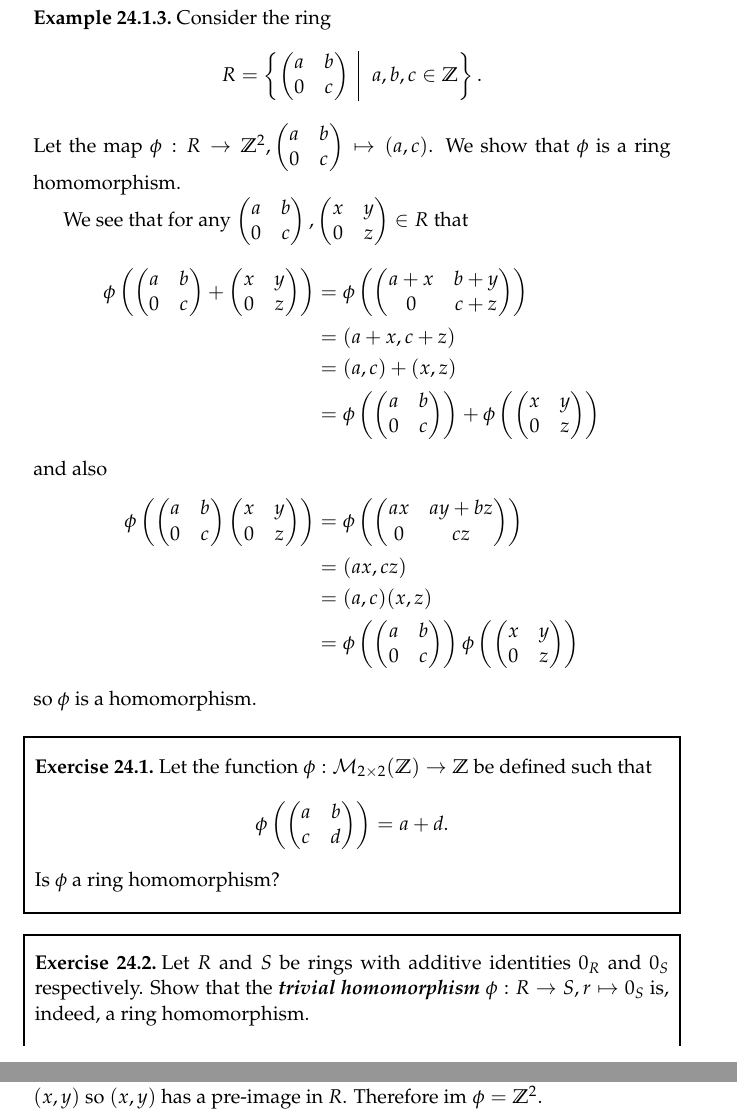
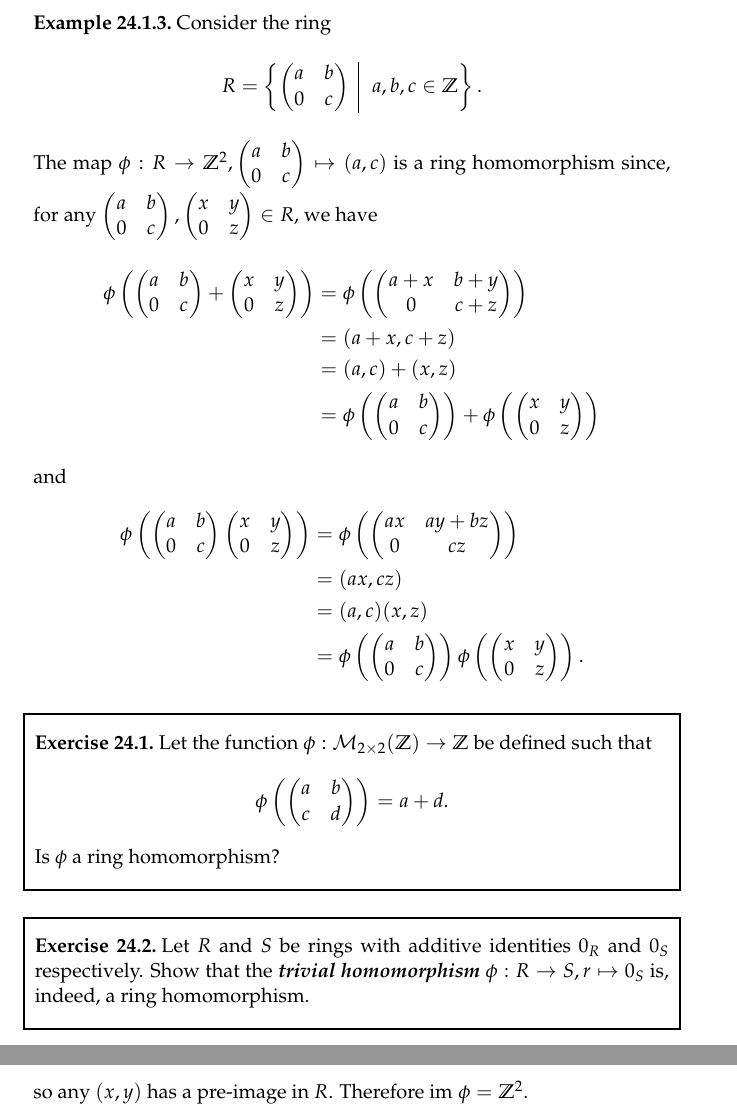
Before and after one commit to PhotonicGluon/Abstract-Algebra-Book, a LaTeX thesis (book/book.tex, which reads book/part2/ring-homomorphisms.tex): two parts of pages 2 and 7 of 16 before the commit and two parts of pages 2 and 8 of 17 after it, joined at a grey line, cut so that both start at the same text. Compiled offline with pdfLaTeX.

Commit message:
Made changes to chapter 24

```diff
--- a/book/part2/ring-homomorphisms.tex
+++ b/book/part2/ring-homomorphisms.tex
@@ -38,23 +38,20 @@ Just like with groups, rings too have homomorphisms and isomorphisms, although t
     \[
         R = \left\{\begin{pmatrix}a&b\\0&c\end{pmatrix}\vert a,b,c\in\Z\right\}.
     \]
-    Let the map $\phi: R \to \Z^2, \begin{pmatrix}a&b\\0&c\end{pmatrix} \mapsto (a,c)$. We show that $\phi$ is a ring homomorphism.
-
-    We see that for any $\begin{pmatrix}a&b\\0&c\end{pmatrix}, \begin{pmatrix}x&y\\0&z\end{pmatrix} \in R$ that
+    The map $\phi: R \to \Z^2, \begin{pmatrix}a&b\\0&c\end{pmatrix} \mapsto (a,c)$ is a ring homomorphism since, for any $\begin{pmatrix}a&b\\0&c\end{pmatrix}, \begin{pmatrix}x&y\\0&z\end{pmatrix} \in R$, we have
     \begin{align*}
         \phi\left(\begin{pmatrix}a&b\\0&c\end{pmatrix} + \begin{pmatrix}x&y\\0&z\end{pmatrix}\right) &= \phi\left(\begin{pmatrix}a+x&b+y\\0&c+z\end{pmatrix}\right)\\
         &= (a+x,c+z)\\
         &= (a,c) + (x,z)\\
         &= \phi\left(\begin{pmatrix}a&b\\0&c\end{pmatrix}\right) + \phi\left(\begin{pmatrix}x&y\\0&z\end{pmatrix}\right)
     \end{align*}
-    and also
+    and
     \begin{align*}
         \phi\left(\begin{pmatrix}a&b\\0&c\end{pmatrix}\begin{pmatrix}x&y\\0&z\end{pmatrix}\right) &= \phi\left(\begin{pmatrix}ax&ay+bz\\0&cz\end{pmatrix}\right)\\
         &= (ax, cz)\\
         &= (a,c)(x,z)\\
-        &= \phi\left(\begin{pmatrix}a&b\\0&c\end{pmatrix}\right)\phi\left(\begin{pmatrix}x&y\\0&z\end{pmatrix}\right)
+        &= \phi\left(\begin{pmatrix}a&b\\0&c\end{pmatrix}\right)\phi\left(\begin{pmatrix}x&y\\0&z\end{pmatrix}\right).
     \end{align*}
-    so $\phi$ is a homomorphism.
 \end{example}
 \begin{exercise}
     Let the function $\phi: \Mn{2}{\Z} \to \Z$ be defined such that
@@ -66,6 +63,8 @@ Just like with groups, rings too have homomorphisms and isomorphisms, although t
 \begin{exercise}
     Let $R$ and $S$ be rings with additive identities $0_R$ and $0_S$ respectively. Show that the \term{trivial homomorphism}\index{homomorphism!trivial} $\phi: R \to S, r \mapsto 0_S$ is, indeed, a ring homomorphism.
 \end{exercise}
+
+\pagebreak
 
 An endomorphism is a specific type of homomorphism.
 \begin{definition}
@@ -290,7 +287,11 @@ Similar to group homomorphisms, ring homomorphisms too have a image and kernel.
     \]
     and the homomorphism $\phi: R \to \Z^2, \begin{pmatrix}a&b\\0&c\end{pmatrix} \mapsto (a,c)$.
 
-    We note that $\phi$ is surjective; for any $(x,y)\in\Z^2$, we see that $\phi\left(\begin{pmatrix}x&0\\0&y\end{pmatrix}\right) = (x,y)$ so $(x,y)$ has a pre-image in $R$. Therefore $\im \phi = \Z^2$.
+    We note that $\phi$ is surjective; for any $(x,y)\in\Z^2$, we see that
+    \[
+        \phi\left(\begin{pmatrix}x&0\\0&y\end{pmatrix}\right) = (x,y)
+    \]
+    so any $(x,y)$ has a pre-image in $R$. Therefore $\im \phi = \Z^2$.
 
     We now find the kernel of $\phi$.
     \begin{align*}
```
Also changed, not shown: CHANGELOG.md, book/part2/ring-homomorphisms.tex (23 more changed lines).
